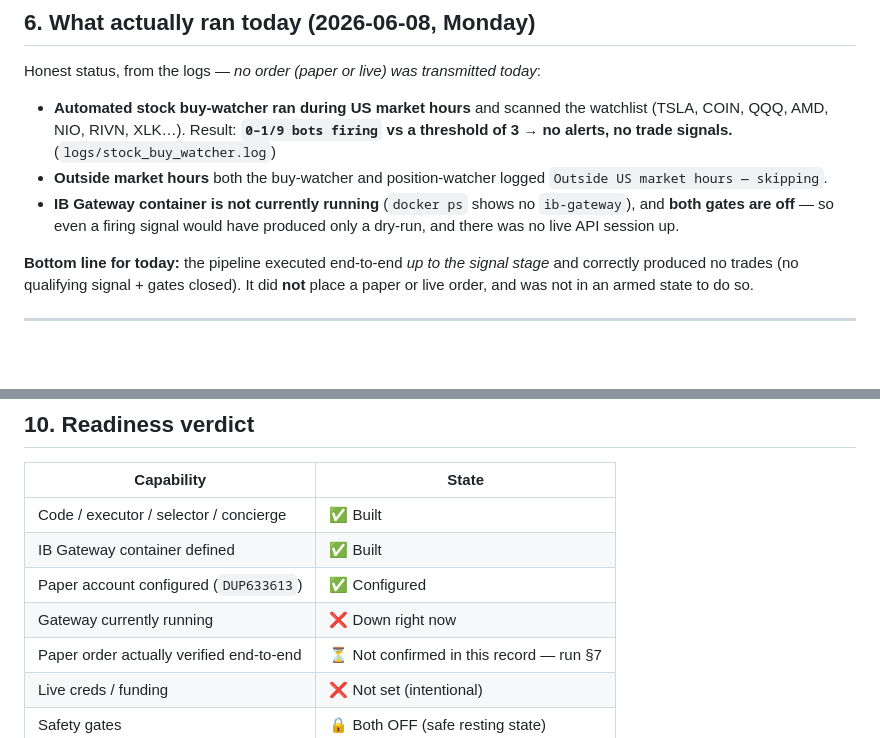
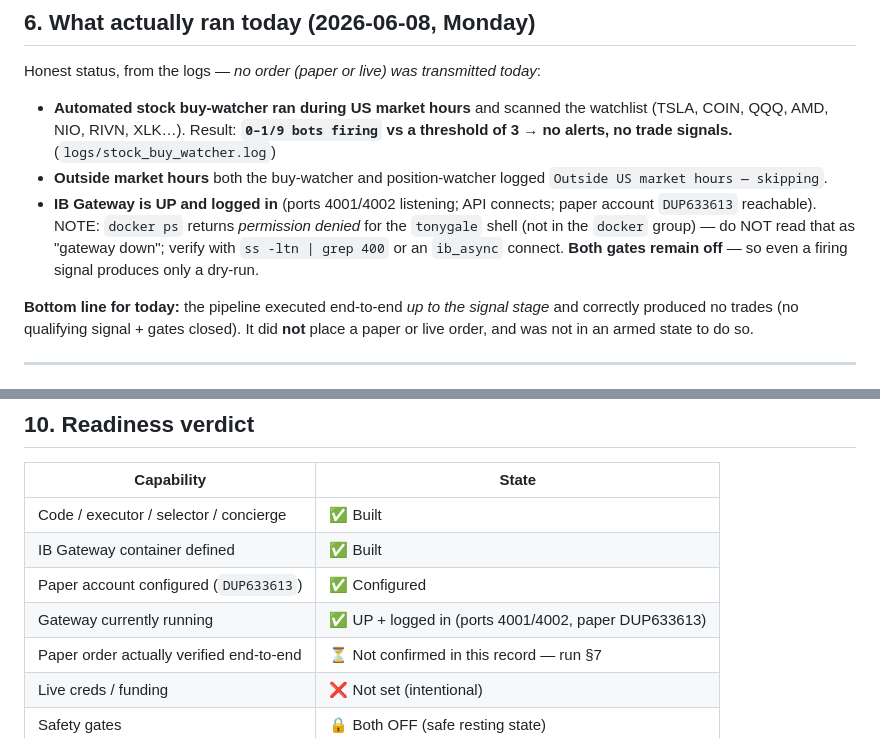
Before and after one commit to galehomedesigns/YuriTrader, a Markdown page: skills/trading-arena/IBKR_LIVE_READINESS.md, 2 parts joined by grey strips. Drawn GitHub-style; blank space fills up the shorter version.

Commit message:
docs(trading-arena): correct IBKR gateway status — it's UP, not down
Earlier 'gateway down' was a docker-socket permission artifact (tonygale shell
isn't in the docker group, so docker ps returns permission-denied). Verified UP:
ports 4001/4002 listening, ib_async connects, paper DUP633613 reachable, IBKR
market scanner returns real movers. Note added on how to check without docker.

Co-Authored-By: Claude Opus 4.8 <noreply@anthropic.com>

```diff
--- a/skills/trading-arena/IBKR_LIVE_READINESS.md
+++ b/skills/trading-arena/IBKR_LIVE_READINESS.md
@@ -102,9 +102,11 @@ Honest status, from the logs — *no order (paper or live) was transmitted today
   (`logs/stock_buy_watcher.log`)
 - **Outside market hours** both the buy-watcher and position-watcher logged
   `Outside US market hours — skipping`.
-- **IB Gateway container is not currently running** (`docker ps` shows no
-  `ib-gateway`), and **both gates are off** — so even a firing signal would have
-  produced only a dry-run, and there was no live API session up.
+- **IB Gateway is UP and logged in** (ports 4001/4002 listening; API connects;
+  paper account `DUP633613` reachable). NOTE: `docker ps` returns *permission
+  denied* for the `tonygale` shell (not in the `docker` group) — do NOT read that
+  as "gateway down"; verify with `ss -ltn | grep 400` or an `ib_async` connect.
+  **Both gates remain off** — so even a firing signal produces only a dry-run.
 
 **Bottom line for today:** the pipeline executed end-to-end *up to the signal stage*
 and correctly produced no trades (no qualifying signal + gates closed). It did **not**
@@ -169,7 +171,7 @@ Per `IBKR_SETUP.md` Step 8 — do **not** do this until paper has run cleanly:
 | Code / executor / selector / concierge | ✅ Built |
 | IB Gateway container defined | ✅ Built |
 | Paper account configured (`DUP633613`) | ✅ Configured |
-| Gateway currently running | ❌ Down right now |
+| Gateway currently running | ✅ UP + logged in (ports 4001/4002, paper DUP633613) |
 | Paper order actually verified end-to-end | ⏳ Not confirmed in this record — run §7 |
 | Live creds / funding | ❌ Not set (intentional) |
 | Safety gates | 🔒 Both OFF (safe resting state) |
```
